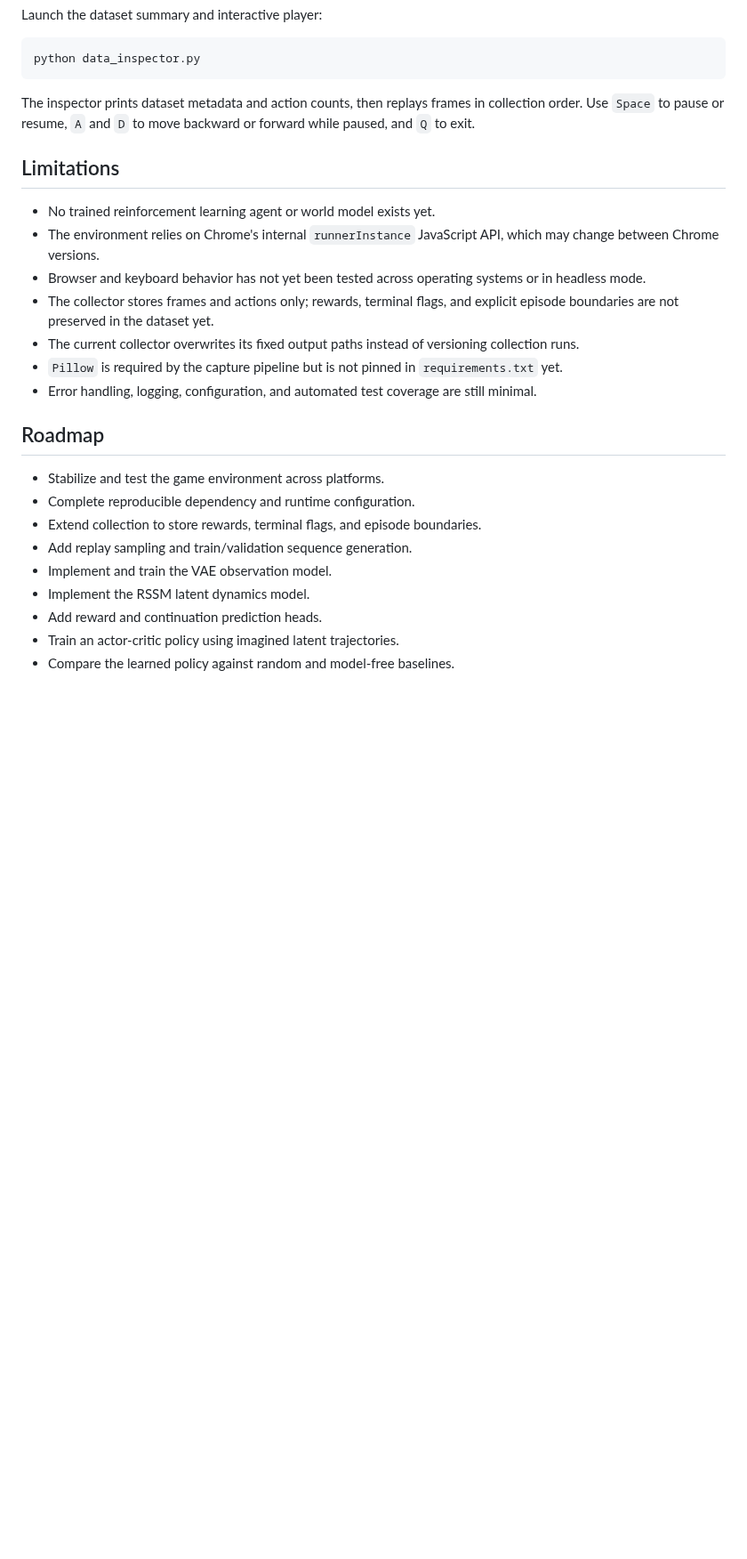
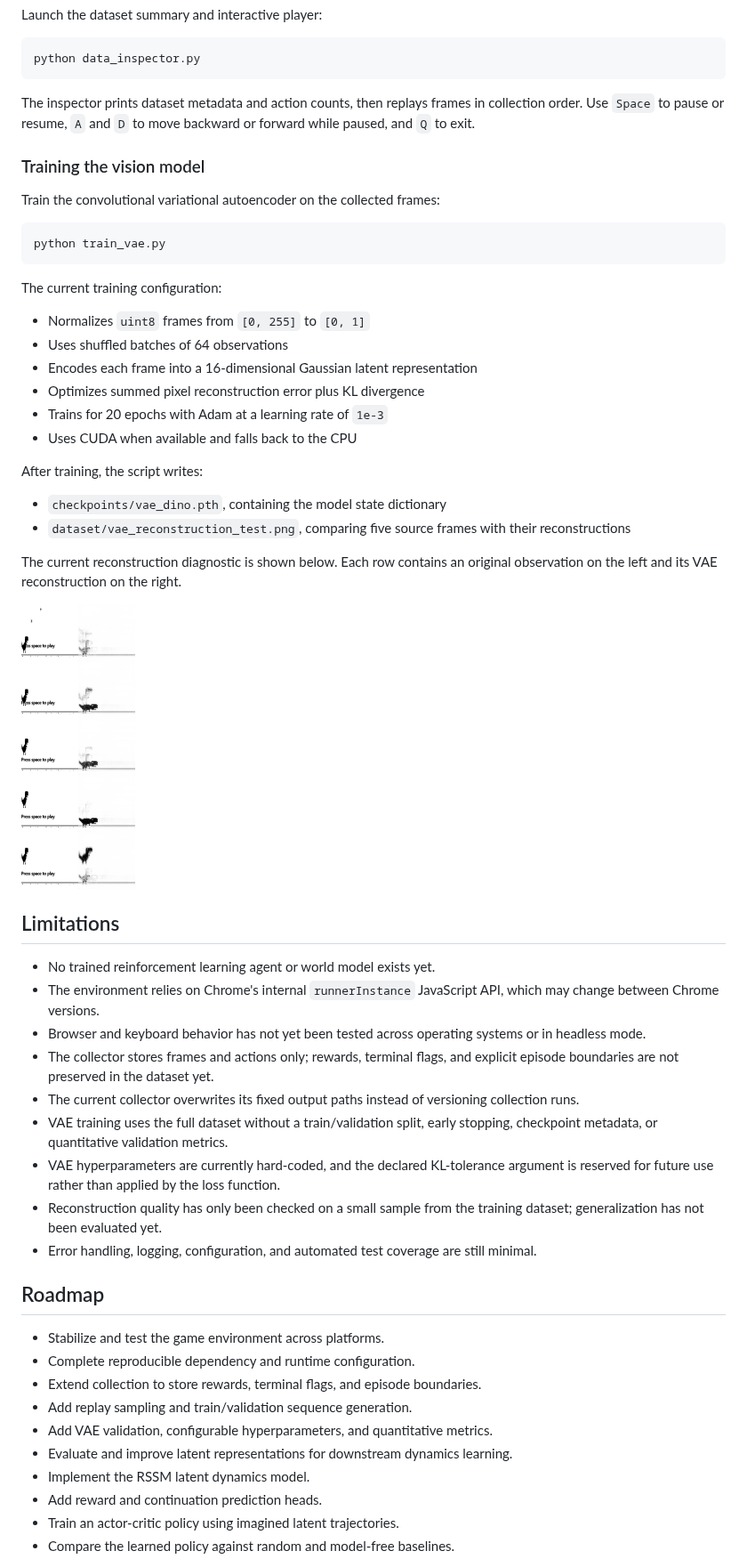
Before and after one commit to blackburn3333/chrome-dino-world-model, a Markdown page: README.md, the part around one of its changes. Shown at 89% size. Drawn GitHub-style; pictures changed too: dataset/vae_reconstruction_test.png (added); blank space fills up the shorter version.

Commit message:
document the convolutional VAE architecture and training workflow

````diff
--- a/README.md
+++ b/README.md
@@ -136,6 +139,34 @@ The inspector prints dataset metadata and action counts, then replays frames in
 collection order. Use `Space` to pause or resume, `A` and `D` to move backward
 or forward while paused, and `Q` to exit.
 
+### Training the vision model
+
+Train the convolutional variational autoencoder on the collected frames:
+
+```bash
+python train_vae.py
+```
+
+The current training configuration:
+
+- Normalizes `uint8` frames from `[0, 255]` to `[0, 1]`
+- Uses shuffled batches of 64 observations
+- Encodes each frame into a 16-dimensional Gaussian latent representation
+- Optimizes summed pixel reconstruction error plus KL divergence
+- Trains for 20 epochs with Adam at a learning rate of `1e-3`
+- Uses CUDA when available and falls back to the CPU
+
+After training, the script writes:
+
+- `checkpoints/vae_dino.pth`, containing the model state dictionary
+- `dataset/vae_reconstruction_test.png`, comparing five source frames with their
+  reconstructions
+
+The current reconstruction diagnostic is shown below. Each row contains an
+original observation on the left and its VAE reconstruction on the right.
+
+![VAE source and reconstruction comparison](dataset/vae_reconstruction_test.png)
+
 ## Limitations
 
 - No trained reinforcement learning agent or world model exists yet.
@@ -147,8 +178,12 @@ or forward while paused, and `Q` to exit.
   explicit episode boundaries are not preserved in the dataset yet.
 - The current collector overwrites its fixed output paths instead of versioning
   collection runs.
-- `Pillow` is required by the capture pipeline but is not pinned in
-  `requirements.txt` yet.
+- VAE training uses the full dataset without a train/validation split, early
+  stopping, checkpoint metadata, or quantitative validation metrics.
+- VAE hyperparameters are currently hard-coded, and the declared KL-tolerance
+  argument is reserved for future use rather than applied by the loss function.
+- Reconstruction quality has only been checked on a small sample from the
+  training dataset; generalization has not been evaluated yet.
 - Error handling, logging, configuration, and automated test coverage are still
   minimal.
 
@@ -158,7 +193,8 @@ or forward while paused, and `Q` to exit.
 - Complete reproducible dependency and runtime configuration.
 - Extend collection to store rewards, terminal flags, and episode boundaries.
 - Add replay sampling and train/validation sequence generation.
-- Implement and train the VAE observation model.
+- Add VAE validation, configurable hyperparameters, and quantitative metrics.
+- Evaluate and improve latent representations for downstream dynamics learning.
 - Implement the RSSM latent dynamics model.
 - Add reward and continuation prediction heads.
 - Train an actor-critic policy using imagined latent trajectories.
````
Also changed, not shown: other parts of README.md (+11 -8 lines), 3 other files.
